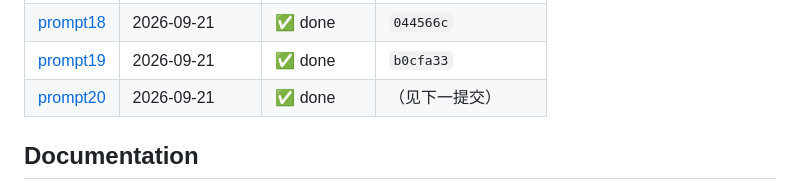
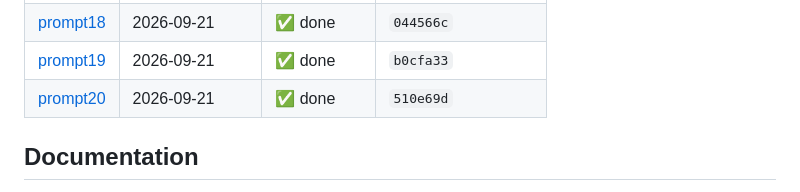
Before and after one commit to YuanyuanMa03/mac-llm-bench, a Markdown page: README.md, the part around the change. Drawn GitHub-style.

Commit message:
prompt20: 登记完成，产出提交 82adbcb

```diff
--- a/README.md
+++ b/README.md
@@ -179,7 +179,7 @@ Auto-generated mirror of [PROMPT.md](PROMPT.md) — do not edit inside the marke
 | [prompt17](PROMPT.md#prompt17) | 2026-09-16 | ✅ done | `5c8675d`→ |
 | [prompt18](PROMPT.md#prompt18) | 2026-09-21 | ✅ done | `044566c` |
 | [prompt19](PROMPT.md#prompt19) | 2026-09-21 | ✅ done | `b0cfa33` |
-| [prompt20](PROMPT.md#prompt20) | 2026-09-21 | ✅ done | （见下一提交） |
+| [prompt20](PROMPT.md#prompt20) | 2026-09-21 | ✅ done | `510e69d` |
 <!-- prompt-log:end -->
 
 ## Documentation
```
Also changed, not shown: PROMPT.md (+1 -1 lines), README.zh-CN.md (+1 -1 lines).
